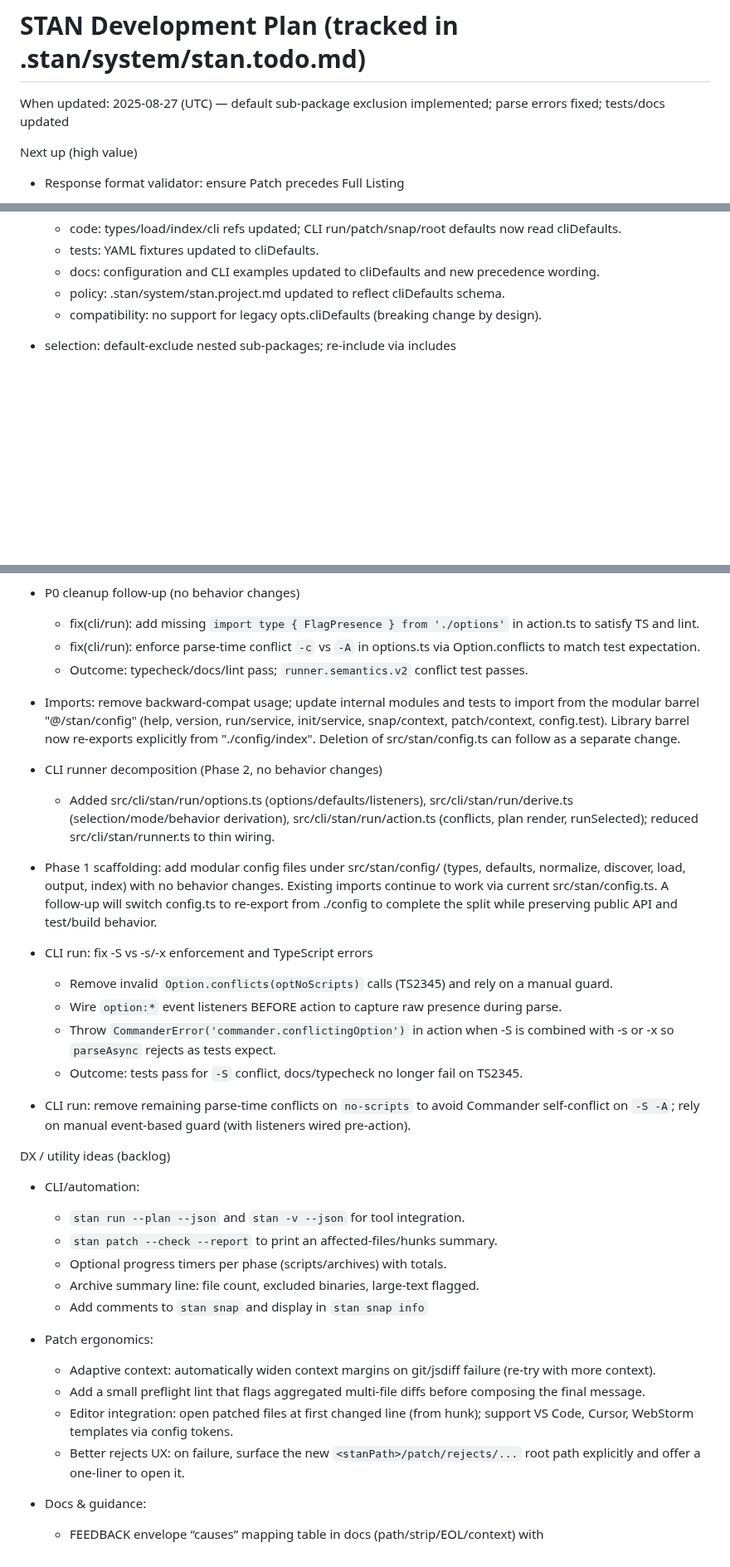
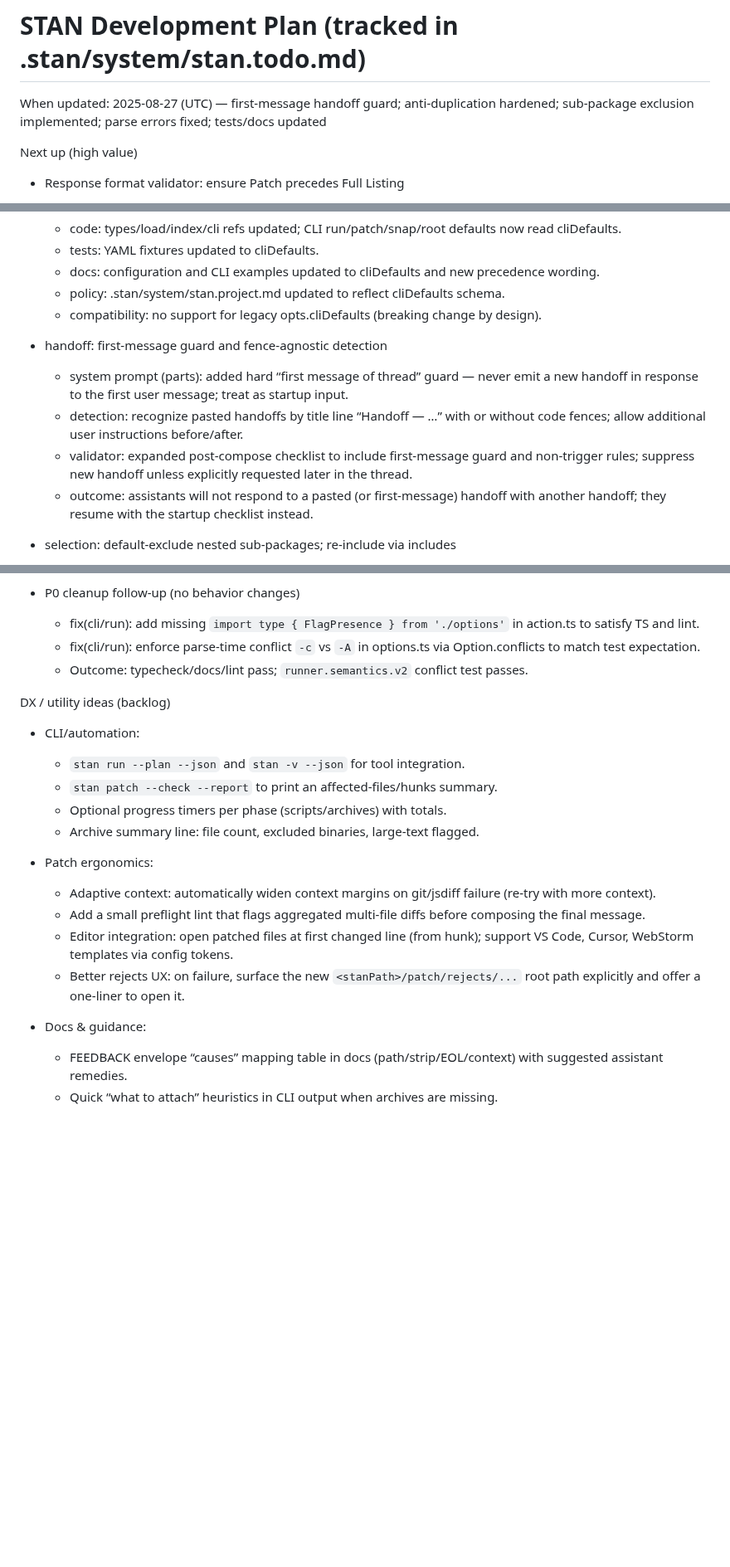
Before and after one commit to karmaniverous/stan, a Markdown page: .stan/system/stan.todo.md, 3 parts joined by grey strips. Shown at 83% size. Drawn GitHub-style; blank space fills up the shorter version.

Commit message:
docs(system): never trigger handoff on first thread message; detect pasted handoffs without code fences
When: 2025-08-27 (UTC)
Why: Users paste a handoff at the start of a new thread (often not in a code block) and may add instructions; responding with another handoff must never happen.
What changed:
- .stan/system/parts/35-handoff.md: added first‑message guard; fence‑agnostic detection; explicit override wording; hardened pre‑send validator.
- .stan/system/parts/90-response-format.md: added handoff guard to verification checklist, including first‑message rule.
- .stan/system/stan.todo.md: recorded policy change and expected outcome.

```diff
--- a/.stan/system/stan.todo.md
+++ b/.stan/system/stan.todo.md
@@ -1,6 +1,6 @@
 # STAN Development Plan (tracked in .stan/system/stan.todo.md)
 
-When updated: 2025-08-27 (UTC) — default sub‑package exclusion implemented; parse errors fixed; tests/docs updated
+When updated: 2025-08-27 (UTC) — first‑message handoff guard; anti‑duplication hardened; sub‑package exclusion implemented; parse errors fixed; tests/docs updated
 
 Next up (high value)
 
@@ -38,6 +38,12 @@ Completed (recent)
   - docs: configuration and CLI examples updated to cliDefaults and new precedence wording.
   - policy: .stan/system/stan.project.md updated to reflect cliDefaults schema.
   - compatibility: no support for legacy opts.cliDefaults (breaking change by design).
+
+- handoff: first‑message guard and fence‑agnostic detection
+  - system prompt (parts): added hard “first message of thread” guard — never emit a new handoff in response to the first user message; treat as startup input.
+  - detection: recognize pasted handoffs by title line “Handoff — …” with or without code fences; allow additional user instructions before/after.
+  - validator: expanded post‑compose checklist to include first‑message guard and non‑trigger rules; suppress new handoff unless explicitly requested later in the thread.
+  - outcome: assistants will not respond to a pasted (or first‑message) handoff with another handoff; they resume with the startup checklist instead.
 
 - selection: default‑exclude nested sub‑packages; re‑include via includes
   - code: src/stan/fs.ts — exclude any directory (at any depth) that contains its own `package.json`; repo root not excluded; reserved STAN workspace exclusions unchanged.
@@ -100,30 +106,6 @@ Completed (recent)
   - fix(cli/run): enforce parse‑time conflict `-c` vs `-A` in options.ts via Option.conflicts to match test expectation.
   - Outcome: typecheck/docs/lint pass; `runner.semantics.v2` conflict test passes.
 
-- Imports: remove backward‑compat usage; update internal modules and tests to import
-  from the modular barrel "@/stan/config" (help, version, run/service, init/service,
-  snap/context, patch/context, config.test). Library barrel now re‑exports explicitly
-  from "./config/index". Deletion of src/stan/config.ts can follow as a separate change.
-
-- CLI runner decomposition (Phase 2, no behavior changes)
-  - Added src/cli/stan/run/options.ts (options/defaults/listeners),
-    src/cli/stan/run/derive.ts (selection/mode/behavior derivation),
-    src/cli/stan/run/action.ts (conflicts, plan render, runSelected);
-    reduced src/cli/stan/runner.ts to thin wiring.
-
-- Phase 1 scaffolding: add modular config files under src/stan/config/ (types, defaults,
-  normalize, discover, load, output, index) with no behavior changes. Existing
-  imports continue to work via current src/stan/config.ts. A follow‑up will switch config.ts to re‑export from ./config to complete the split while preserving
-  public API and test/build behavior.
-
-- CLI run: fix -S vs -s/-x enforcement and TypeScript errors
-  - Remove invalid `Option.conflicts(optNoScripts)` calls (TS2345) and rely on a manual guard.
-  - Wire `option:*` event listeners BEFORE action to capture raw presence during parse.
-  - Throw `CommanderError('commander.conflictingOption')` in action when -S is combined with -s or -x so `parseAsync` rejects as tests expect.
-  - Outcome: tests pass for `-S` conflict, docs/typecheck no longer fail on TS2345.
-
-- CLI run: remove remaining parse‑time conflicts on `no‑scripts` to avoid Commander self‑conflict on `-S -A`; rely on manual event‑based guard (with listeners wired pre‑action).
-
 DX / utility ideas (backlog)
 
 - CLI/automation:
@@ -131,7 +113,6 @@ DX / utility ideas (backlog)
   - `stan patch --check --report` to print an affected‑files/hunks summary.
   - Optional progress timers per phase (scripts/archives) with totals.
   - Archive summary line: file count, excluded binaries, large‑text flagged.
-  - Add comments to `stan snap` and display in `stan snap info`
 
 - Patch ergonomics:
   - Adaptive context: automatically widen context margins on git/jsdiff failure (re‑try with more context).
@@ -141,4 +122,5 @@ DX / utility ideas (backlog)
   - Better rejects UX: on failure, surface the new `<stanPath>/patch/rejects/...` root path explicitly and offer a one‑liner to open it.
 
 - Docs & guidance:
-  - FEEDBACK envelope “causes” mapping table in docs (path/strip/EOL/context) with
+  - FEEDBACK envelope “causes” mapping table in docs (path/strip/EOL/context) with suggested assistant remedies.
+  - Quick “what to attach” heuristics in CLI output when archives are missing.
```
Also changed, not shown: 2 other files.
